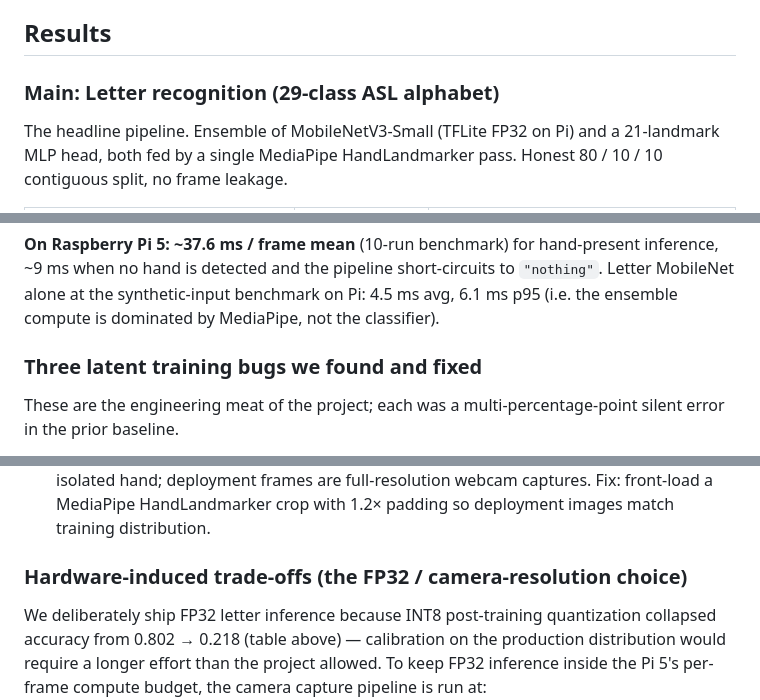
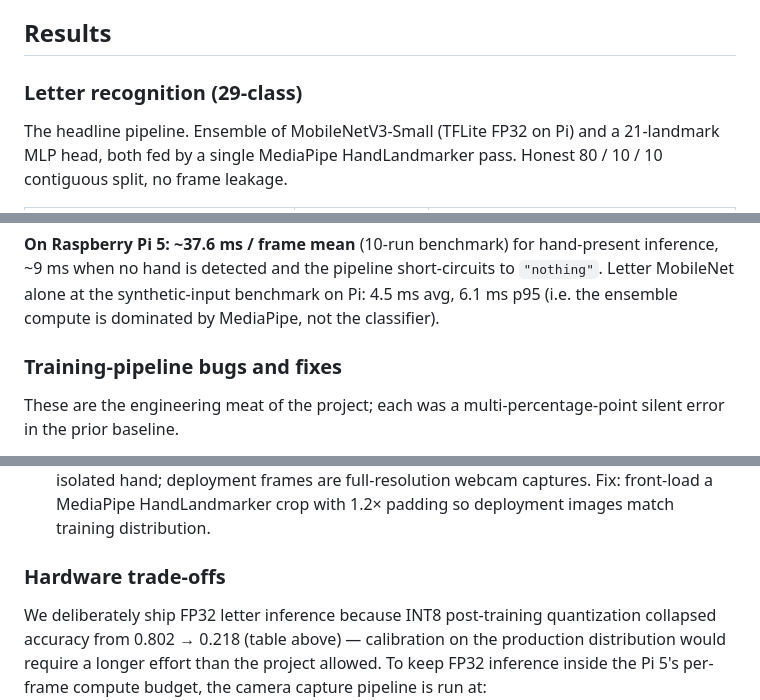
Before and after one commit to yl6079/GestureBridge, a Markdown page: README.md, 3 parts joined by grey strips. Rendered like a GitHub page.

Commit message:
docs(readme): rename sections to noun-phrase style

```diff
--- a/README.md
+++ b/README.md
@@ -14,7 +14,7 @@ UI is a local web app on `localhost:8080` with three modes: Read (letter recogni
 
 ## Results
 
-### Main: Letter recognition (29-class ASL alphabet)
+### Letter recognition (29-class)
 
 The headline pipeline. Ensemble of MobileNetV3-Small (TFLite FP32 on Pi) and a 21-landmark MLP head, both fed by a single MediaPipe HandLandmarker pass. Honest 80 / 10 / 10 contiguous split, no frame leakage.
 
@@ -28,7 +28,7 @@ The headline pipeline. Ensemble of MobileNetV3-Small (TFLite FP32 on Pi) and a 2
 
 **On Raspberry Pi 5: ~37.6 ms / frame mean** (10-run benchmark) for hand-present inference, ~9 ms when no hand is detected and the pipeline short-circuits to `"nothing"`. Letter MobileNet alone at the synthetic-input benchmark on Pi: 4.5 ms avg, 6.1 ms p95 (i.e. the ensemble compute is dominated by MediaPipe, not the classifier).
 
-### Three latent training bugs we found and fixed
+### Training-pipeline bugs and fixes
 
 These are the engineering meat of the project; each was a multi-percentage-point silent error in the prior baseline.
 
@@ -36,7 +36,7 @@ These are the engineering meat of the project; each was a multi-percentage-point
 2. **Invalid left-right augmentation** for chirality-sensitive letters. ASL fingerspelling depends on which hand the orientation references; mirror flips silently corrupt training signal for several glyphs. Fix: remove random flip; keep mild crop-pad / hue jitter only.
 3. **Train / inference distribution mismatch.** Kaggle frames are tight 200×200 crops of an isolated hand; deployment frames are full-resolution webcam captures. Fix: front-load a MediaPipe HandLandmarker crop with 1.2× padding so deployment images match training distribution.
 
-### Hardware-induced trade-offs (the FP32 / camera-resolution choice)
+### Hardware trade-offs
 
 We deliberately ship FP32 letter inference because INT8 post-training quantization collapsed accuracy from 0.802 → 0.218 (table above) — calibration on the production distribution would require a longer effort than the project allowed. To keep FP32 inference inside the Pi 5's per-frame compute budget, the camera capture pipeline is run at:
 
```
Also changed, not shown: other parts of README.md (+3 -3 lines).
